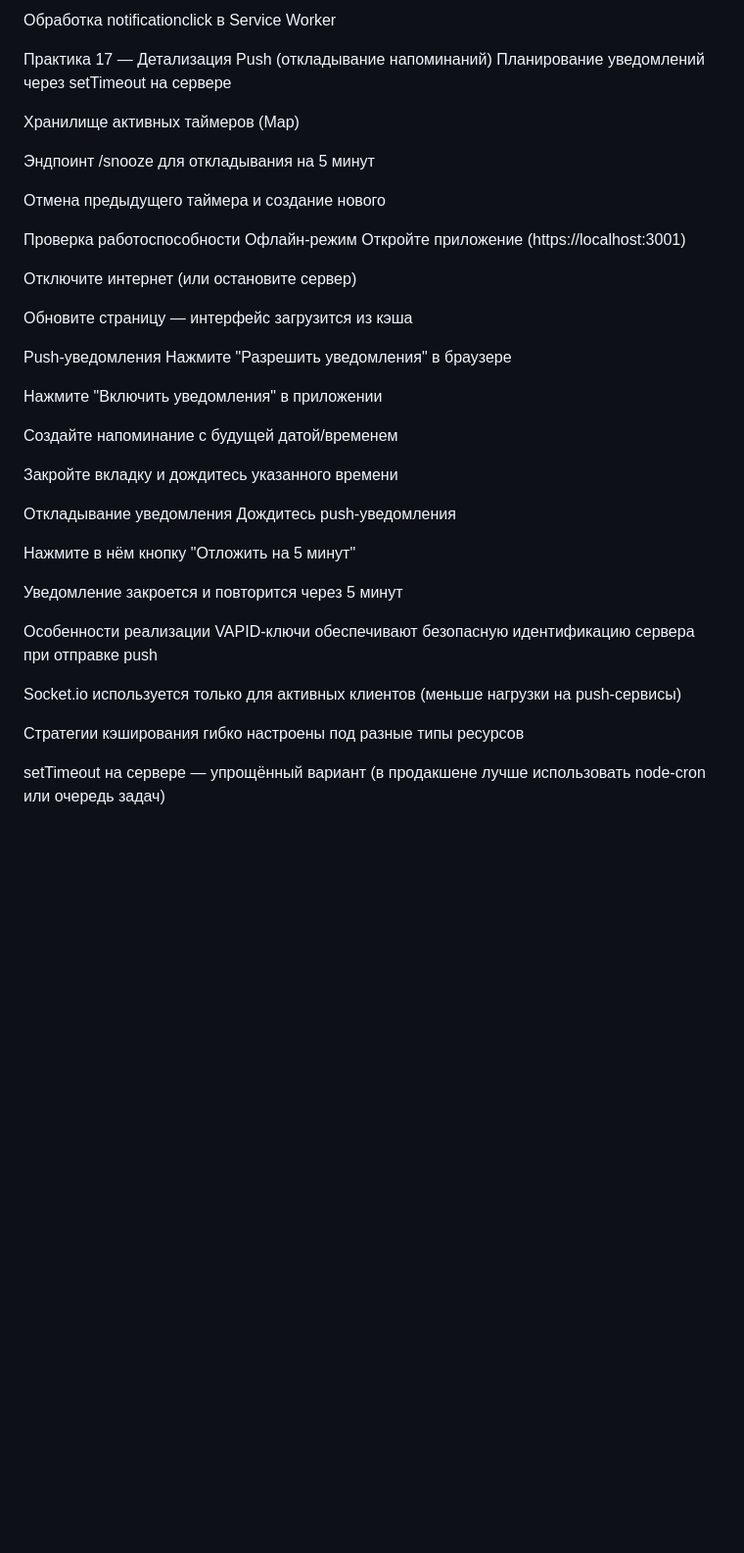
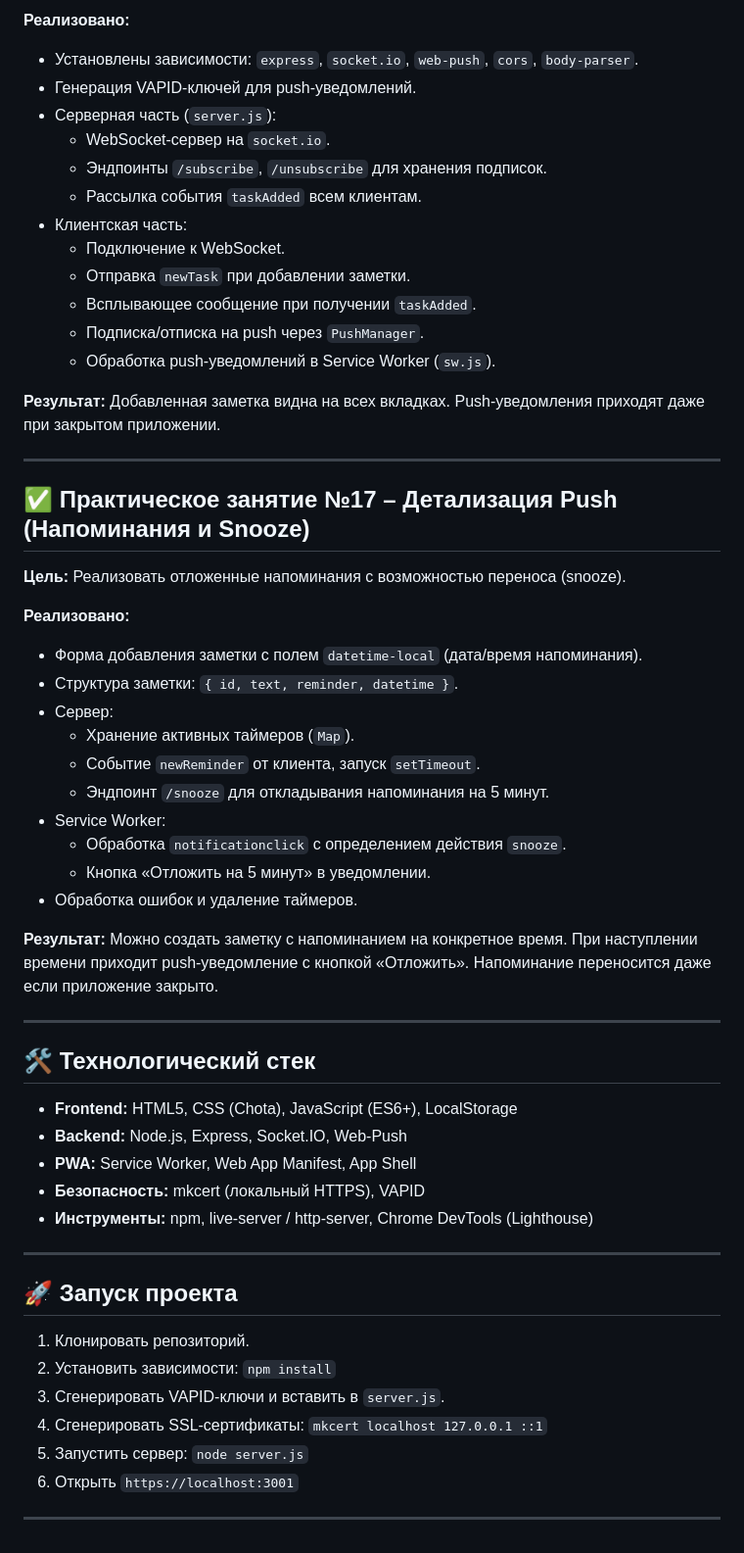
Before and after one commit to ALW5/FRONT-BACKKR3, a Markdown page: README.md, the part around one of its changes. Shown at 98% size. Drawn GitHub-style; blank space fills up the shorter version.

```diff
--- a/README.md
+++ b/README.md
@@ -64,44 +60,59 @@ Cache First для статики, Network First для динамики
 
-Обработка notificationclick в Service Worker
+**Реализовано:**
+- Установлены зависимости: `express`, `socket.io`, `web-push`, `cors`, `body-parser`.
+- Генерация VAPID-ключей для push-уведомлений.
+- Серверная часть (`server.js`):
+  - WebSocket-сервер на `socket.io`.
+  - Эндпоинты `/subscribe`, `/unsubscribe` для хранения подписок.
+  - Рассылка события `taskAdded` всем клиентам.
+- Клиентская часть:
+  - Подключение к WebSocket.
+  - Отправка `newTask` при добавлении заметки.
+  - Всплывающее сообщение при получении `taskAdded`.
+  - Подписка/отписка на push через `PushManager`.
+  - Обработка push-уведомлений в Service Worker (`sw.js`).
 
-Практика 17 — Детализация Push (откладывание напоминаний)
-Планирование уведомлений через setTimeout на сервере
+**Результат:** Добавленная заметка видна на всех вкладках. Push-уведомления приходят даже при закрытом приложении.
 
-Хранилище активных таймеров (Map)
+---
 
-Эндпоинт /snooze для откладывания на 5 минут
+## ✅ Практическое занятие №17 – Детализация Push (Напоминания и Snooze)
 
-Отмена предыдущего таймера и создание нового
+**Цель:** Реализовать отложенные напоминания с возможностью переноса (snooze).
 
-Проверка работоспособности
-Офлайн-режим
-Откройте приложение (https://localhost:3001)
+**Реализовано:**
+- Форма добавления заметки с полем `datetime-local` (дата/время напоминания).
+- Структура заметки: `{ id, text, reminder, datetime }`.
+- Сервер:
+  - Хранение активных таймеров (`Map`).
+  - Событие `newReminder` от клиента, запуск `setTimeout`.
+  - Эндпоинт `/snooze` для откладывания напоминания на 5 минут.
+- Service Worker:
+  - Обработка `notificationclick` с определением действия `snooze`.
+  - Кнопка «Отложить на 5 минут» в уведомлении.
+- Обработка ошибок и удаление таймеров.
 
-Отключите интернет (или остановите сервер)
+**Результат:** Можно создать заметку с напоминанием на конкретное время. При наступлении времени приходит push-уведомление с кнопкой «Отложить». Напоминание переносится даже если приложение закрыто.
 
-Обновите страницу — интерфейс загрузится из кэша
+---
 
-Push-уведомления
-Нажмите "Разрешить уведомления" в браузере
+## 🛠️ Технологический стек
 
-Нажмите "Включить уведомления" в приложении
+- **Frontend:** HTML5, CSS (Chota), JavaScript (ES6+), LocalStorage
+- **Backend:** Node.js, Express, Socket.IO, Web-Push
+- **PWA:** Service Worker, Web App Manifest, App Shell
+- **Безопасность:** mkcert (локальный HTTPS), VAPID
+- **Инструменты:** npm, live-server / http-server, Chrome DevTools (Lighthouse)
 
-Создайте напоминание с будущей датой/временем
+---
 
-Закройте вкладку и дождитесь указанного времени
+## 🚀 Запуск проекта
 
-Откладывание уведомления
-Дождитесь push-уведомления
+1. Клонировать репозиторий.
+2. Установить зависимости: `npm install`
+3. Сгенерировать VAPID-ключи и вставить в `server.js`.
+4. Сгенерировать SSL-сертификаты: `mkcert localhost 127.0.0.1 ::1`
+5. Запустить сервер: `node server.js`
+6. Открыть `https://localhost:3001`
 
-Нажмите в нём кнопку "Отложить на 5 минут"
-
-Уведомление закроется и повторится через 5 минут
-
-Особенности реализации
-VAPID-ключи обеспечивают безопасную идентификацию сервера при отправке push
-
-Socket.io используется только для активных клиентов (меньше нагрузки на push-сервисы)
-
-Стратегии кэширования гибко настроены под разные типы ресурсов
-
-setTimeout на сервере — упрощённый вариант (в продакшене лучше использовать node-cron или очередь задач)
+---
```
Also changed, not shown: other parts of README.md (+38 -42 lines).
